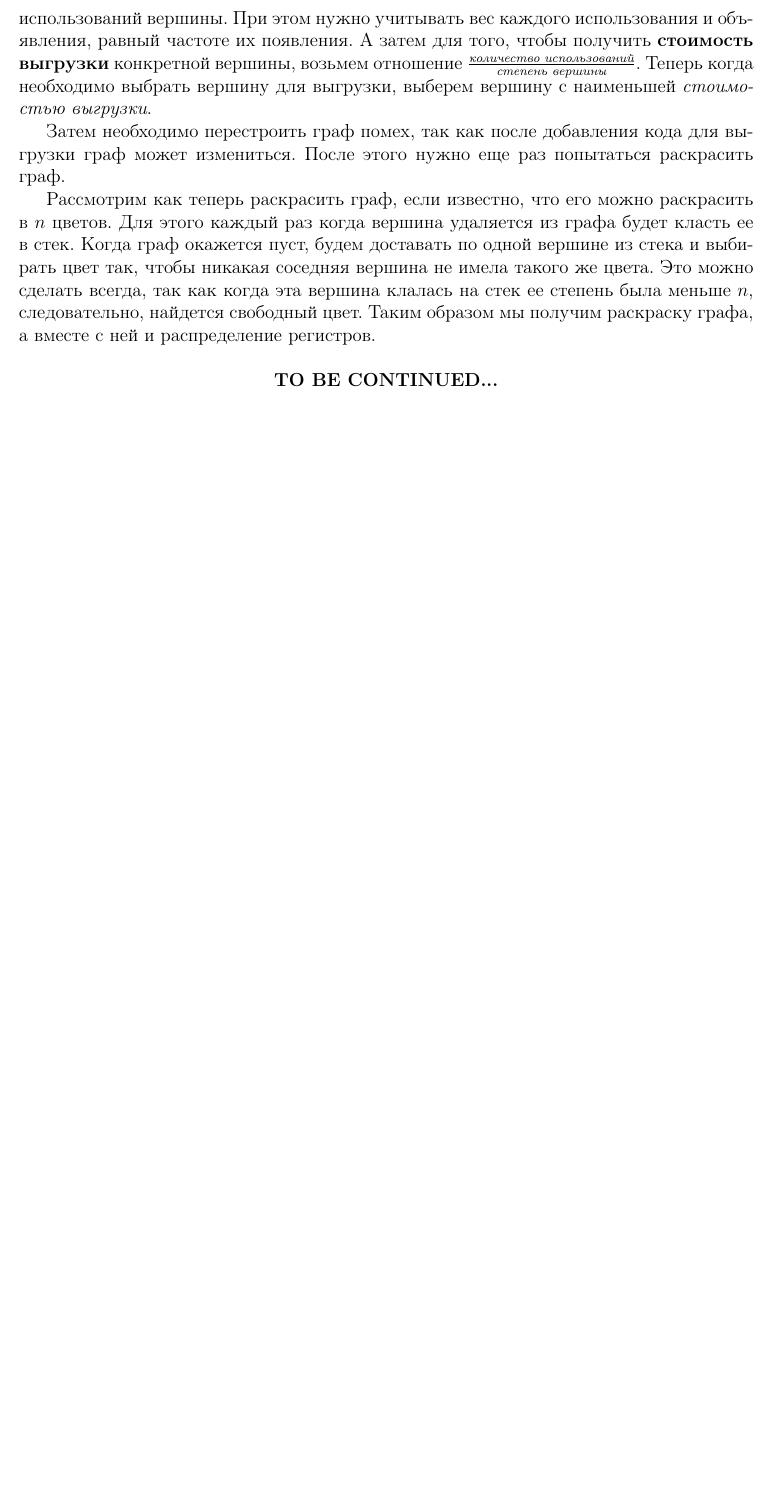
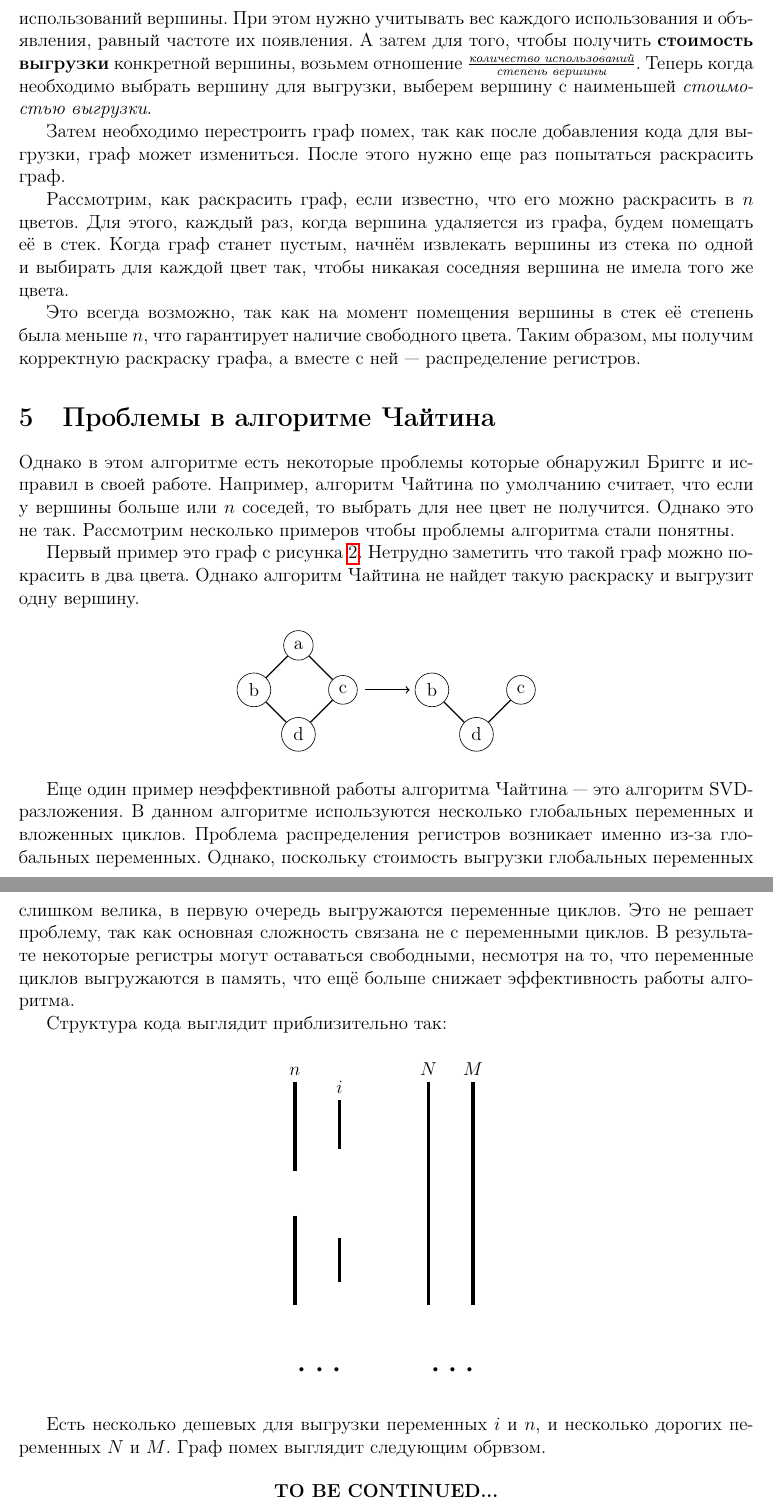
Before and after one commit to rustam2027/register-allocation, a LaTeX document (src/paper.tex): part of page 5 of 5 before the commit and two parts of pages 5 and 6 of 6 after it, the two joined at a grey line, cut so that both start at the same text, the shorter picture padded with empty space. Compiled offline with pdfLaTeX.

Commit message:
Update text, add part about Chatins algorithm problems

```diff
--- a/src/paper.tex
+++ b/src/paper.tex
@@ -207,14 +207,86 @@ $a$ и $d$ интерферируют, хотя в изначальном гра
 $\frac{\textit{количество использований}}{\textit{степень вершины}}$. Теперь когда необходимо выбрать вершину для выгрузки,
 выберем вершину с наименьшей \textit{стоимостью выгрузки}.
 
-Затем необходимо перестроить граф помех, так как после добавления кода для выгрузки граф может измениться. После этого нужно
+Затем необходимо перестроить граф помех, так как после добавления кода для выгрузки, граф может измениться. После этого нужно
 еще раз попытаться раскрасить граф.
 
-Рассмотрим как теперь раскрасить граф, если известно, что его можно раскрасить в $n$ цветов. Для этого каждый раз когда
-вершина удаляется из графа будет класть ее в стек. Когда граф окажется пуст, будем доставать по одной вершине из стека
-и выбирать цвет так, чтобы никакая соседняя вершина не имела такого же цвета. Это можно сделать всегда, так как когда
-эта вершина клалась на стек ее степень была меньше $n$, следовательно, найдется свободный цвет. Таким образом мы получим
-раскраску графа, а вместе с ней и распределение регистров.
+Рассмотрим, как раскрасить граф, если известно, что его можно раскрасить в $n$ цветов. Для этого, каждый раз, когда вершина
+удаляется из графа, будем помещать её в стек. Когда граф станет пустым, начнём извлекать вершины из стека по одной и выбирать
+для каждой цвет так, чтобы никакая соседняя вершина не имела того же цвета.
+
+Это всегда возможно, так как на момент помещения вершины в стек её степень была меньше $n$, что гарантирует наличие свободного
+цвета. Таким образом, мы получим корректную раскраску графа, а вместе с ней — распределение регистров.
+
+\section{Проблемы в алгоритме Чайтина}
+
+Однако в этом алгоритме есть некоторые проблемы которые обнаружил Бриггс и исправил в своей работе.
+Например, алгоритм Чайтина по умолчанию считает, что если у вершины больше или $n$ соседей, то выбрать для нее цвет не получится.
+Однако это не так.
+Рассмотрим несколько примеров чтобы проблемы алгоритма стали понятны.
+
+Первый пример это граф с рисунка~\ref{fig:ex2}. Нетрудно заметить что такой граф можно покрасить в два цвета.
+Однако алгоритм Чайтина не найдет такую раскраску и выгрузит одну вершину.
+
+\begin{figure}[H]
+    \centering
+    \begin{tikzpicture}
+        \node[circle, draw] (a) at (2, 1) {a};
+        \node[circle, draw] (b) at (1, 0) {b};
+        \node[circle, draw] (c) at (3, 0) {c};
+        \node[circle, draw] (d) at (2, -1) {d};
+
+        \draw[thick] (a) -- (b);
+        \draw[thick] (a) -- (c);
+        \draw[thick] (b) -- (d);
+        \draw[thick] (c) -- (d);
+
+        \draw[->, thick] (3.5, 0) -- (4.5, 0);
+
+        \node[circle, draw] (b1) at (5, 0) {b};
+        \node[circle, draw] (c1) at (7, 0) {c};
+        \node[circle, draw] (d1) at (6, -1) {d};
+
+        \draw[thick] (b1) -- (d1);
+        \draw[thick] (c1) -- (d1);
+    \end{tikzpicture}
+\end{figure} % Нужна ли эта картинка
+
+Еще один пример неэффективной работы алгоритма Чайтина — это алгоритм SVD-разложения.
+В данном алгоритме используются несколько глобальных переменных и вложенных циклов.
+Проблема распределения регистров возникает именно из-за глобальных переменных.
+Однако, поскольку стоимость выгрузки глобальных переменных слишком велика, в первую очередь выгружаются переменные циклов.
+Это не решает проблему, так как основная сложность связана не с переменными циклов.
+В результате некоторые регистры могут оставаться свободными, несмотря на то, что переменные циклов выгружаются в память, что ещё больше снижает эффективность работы алгоритма.
+
+Структура кода выглядит приблизительно так:
+
+\begin{figure}[H]
+    \centering
+    \begin{tikzpicture}
+        \node[above] (n) at (0, 6) {$n$};
+        \draw[line width=2pt] (n) -- (0, 4);
+
+        \node[above] (i) at (1, 5.6) {$i$};
+        \draw[line width=2pt] (i) -- (1, 4.5);
+
+        \node[above] (N) at (3, 6) {$N$};
+        \draw[line width=2pt] (N) -- (3, 1);
+
+        \node[above] (N) at (4, 6) {$M$};
+        \draw[line width=2pt] (N) -- (4, 1);
+
+        \draw[line width=2pt] (0, 3) -- (0, 1);
+        \draw[line width=2pt] (1, 2.5) -- (1, 1.5);
+
+        \node at (0.625, -0.5) {\Huge $\cdots$};
+        \node at (3.625,-0.5) {\Huge $\cdots$};
+    \end{tikzpicture}
+\end{figure}
+
+Есть несколько дешевых для выгрузки переменных $i$ и $n$, и несколько дорогих переменных $N$ и $M$.
+Граф помех выглядит следующим обрвзом.
+
+
 
 \begin{figure}[H]
     \centering
```
Also changed, not shown: paper.pdf.
